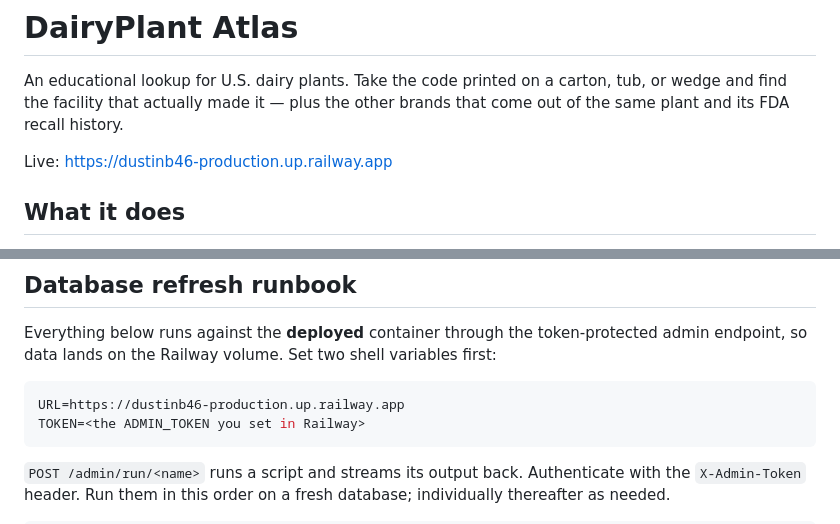
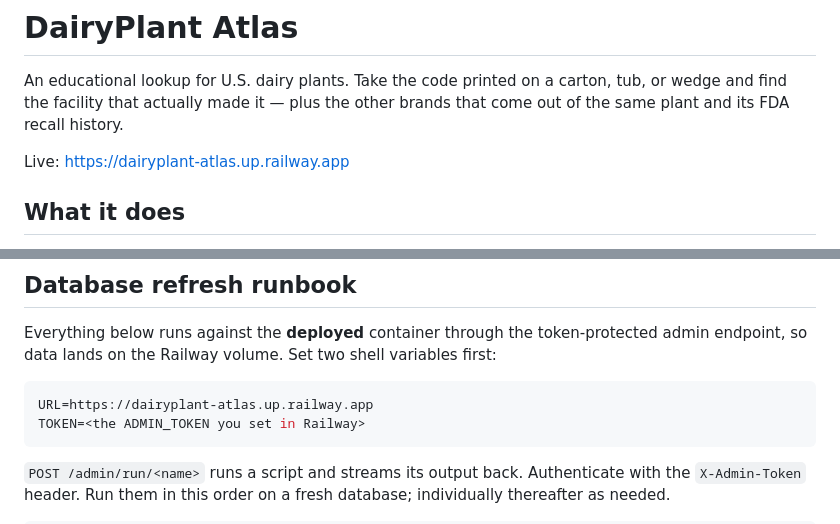
Before and after one commit to dustinb46/dustinb46, a Markdown page: README.md, 2 parts joined by grey strips. GitHub-like rendering.

Commit message:
Point README at the renamed Railway URL
Service renamed from dustinb46 to dairyplant-atlas in Railway, so
update both URL references in the README (live link and the runbook
URL var).

https://claude.ai/code/session_01WFAMJfoYgBTB7ybxg61QrG

````diff
--- a/README.md
+++ b/README.md
@@ -5,7 +5,7 @@ carton, tub, or wedge and find the facility that actually made it — plus
 the other brands that come out of the same plant and its FDA recall
 history.
 
-Live: https://dustinb46-production.up.railway.app
+Live: https://dairyplant-atlas.up.railway.app
 
 ## What it does
 
@@ -57,7 +57,7 @@ token-protected admin endpoint, so data lands on the Railway volume.
 Set two shell variables first:
 
 ```bash
-URL=https://dustinb46-production.up.railway.app
+URL=https://dairyplant-atlas.up.railway.app
 TOKEN=<the ADMIN_TOKEN you set in Railway>
 ```
 
````
